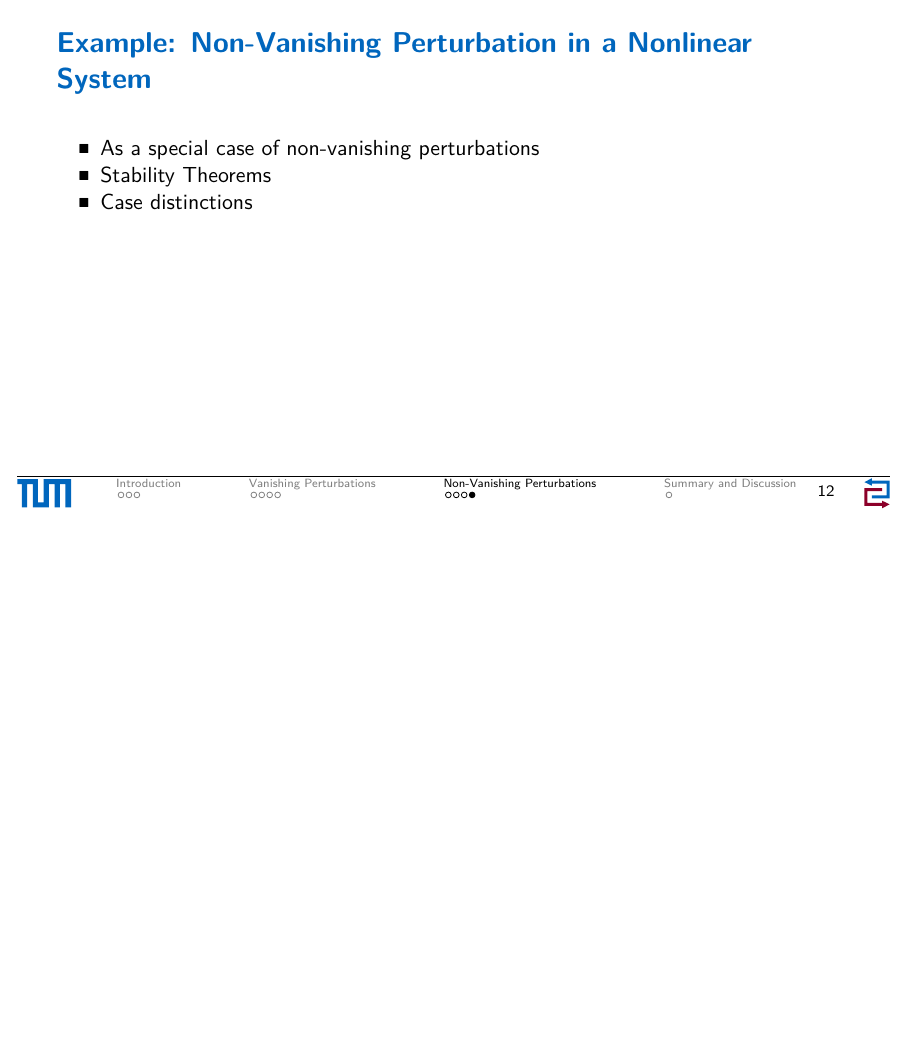
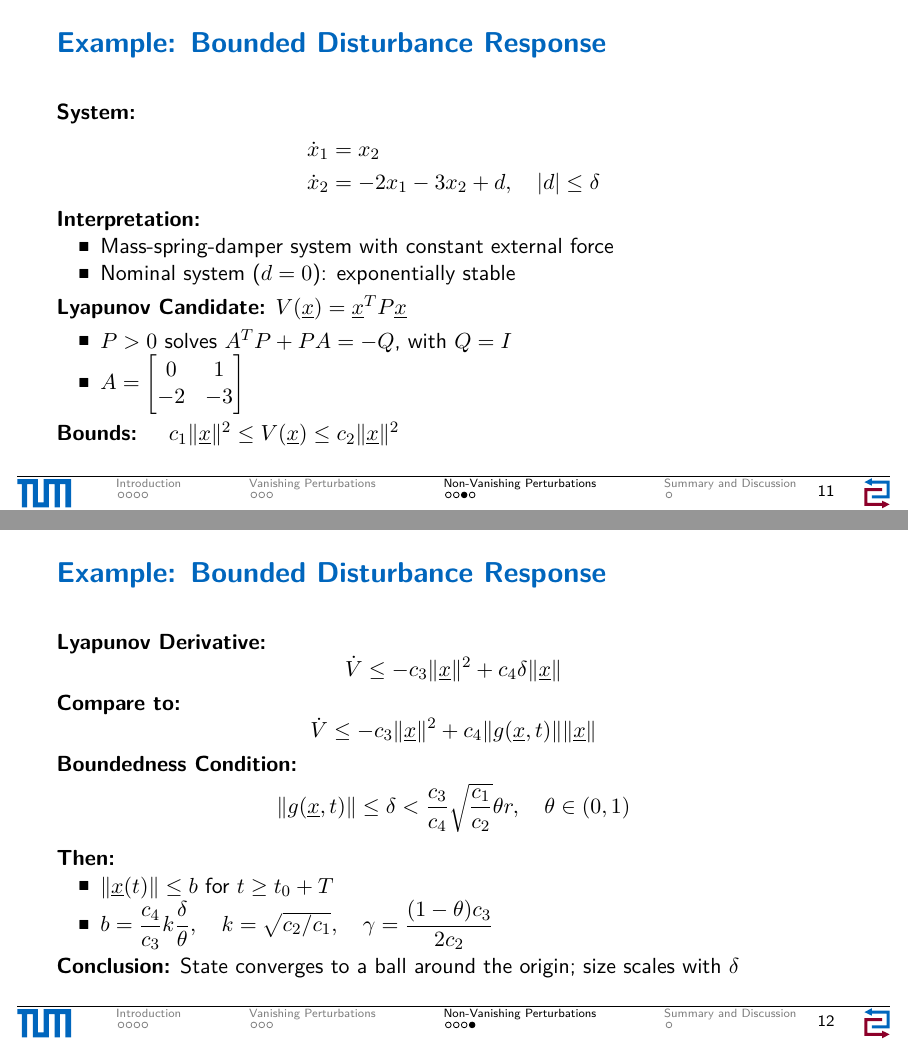
Before and after one commit to YellowFromEgg/Presentation_ANC, LaTeX slides (Main.tex): page 12 of 15 before the commit and pages 11 and 12 of 15 after it, the two joined at a grey line, the shorter picture padded with empty space. The pictures show the PDF file Main.pdf that the author committed with the source.

Commit message:
Added examples for both cases and condesed slides a bit, still 13 slides :(

```diff
--- a/Main.tex
+++ b/Main.tex
@@ -117,3 +117,23 @@
     \end{columns}
 \end{frame}
 
+\begin{frame}
+	\frametitle{Perturbation Models: Vanishing vs. Non-Vanishing}
+	\textbf{Motivation:} Exact modeling is rarely possible due to disturbances, unmodeled dynamics, or parameter drift.
+
+	\vspace{0.5em}
+	\textbf{System:} $\dot{\underline{x}} = f(\underline{x}) + g(\underline{x}, t)$
+	\begin{itemize}
+		\item $f$ locally Lipschitz
+		\item $g$ piecewise continuous in $t$, locally Lipschitz in $\underline{x}$
+		\item $g$ generally unknown, but bounded
+	\end{itemize}
+
+	\vspace{0.5em}
+	\textbf{Vanishing Perturbation:} $g(\underline{x}, t) \to 0$ as $\underline{x} \to 0$ \\
+	$\Rightarrow$ Exponential stability of the origin is preserved (robustness)
+
+	\vspace{0.3em}
+	\textbf{Non-Vanishing Perturbation:} $g(\underline{x}, t) \not\to 0$ as $\underline{x} \to 0$ \\
+	$\Rightarrow$ Solutions remain bounded (ultimate boundedness)
+\end{frame}
@@ -237,5 +276,7 @@
+		\item Lyapunov function $V(t, \underline{x})$ is positive definite and radially unbounded
+		\item Perturbation bound:
 		\begin{align*}
-			\|g(\underline{x},t)\| \leq \delta<\frac{c_3}{c_4}\sqrt{\frac{c_1}{c_2}}\theta r, \text{ with } \in(0,1), r>0
+			\|g(\underline{x}, t)\| \leq \delta < \frac{c_3}{c_4} \sqrt{\frac{c_1}{c_2}}\, \theta r, \quad \theta \in (0,1),\ r > 0
 		\end{align*}
 	\end{itemize}
 \end{frame}
@@ -243 +285,5 @@
 \begin{frame}
+	\frametitle{Lyapunov-Based Conditions for Boundedness}
+
+	\textbf{Exponential Stability:} \\
+	For all initial conditions satisfying $\|\underline{x}(t_0)\| \leq \sqrt{c_1/c_2} \, r$:
@@ -247,23 +290,79 @@
 	\begin{align*}
-		\|\underline{x}(t)\| \leq ke^{-\gamma(t-t_0)}\|\underline{x}(t_0)\|, t_0 \leq t \leq t_0+T
+		\|\underline{x}(t)\| \leq k\, e^{-\gamma (t - t_0)} \|\underline{x}(t_0)\|, \quad t_0 \leq t \leq t_0 + T
 	\end{align*}
+
+	\textbf{Ultimate Boundedness:}
 	\begin{align*}
-		\|\underline{x}(t)\| \leq b \forall\, t \geq t_0+T
+		\|\underline{x}(t)\| \leq b \quad \forall\, t \geq t_0 + T
 	\end{align*}
+
+	\textbf{Parameters:}
 	\begin{align*}
-		\text{where } k=\sqrt{\frac{c_2}{c_1}},\,\gamma=\frac{(1-\theta)c_3}{2c_2},\, b=\frac{c_4}{c_3}k\frac{\delta}{\theta}
+		k = \sqrt{\frac{c_2}{c_1}}, \quad \gamma = \frac{(1 - \theta)c_3}{2c_2}, \quad b = \frac{c_4}{c_3}k \frac{\delta}{\theta}
 	\end{align*}
+\end{frame}
+
+\begin{frame}
+	\frametitle{Example: Bounded Disturbance Response}
+
+	\textbf{System:}
+	\begin{align*}
+		\dot{x}_1 &= x_2 \\
+		\dot{x}_2 &= -2x_1 - 3x_2 + d, \quad |d| \leq \delta
+	\end{align*}
+
+	\textbf{Interpretation:}
+	\begin{itemize}
+		\item Mass-spring-damper system with constant external force
+		\item Nominal system ($d = 0$): exponentially stable
+	\end{itemize}
+
+	\vspace{0.3em}
+
+	\textbf{Lyapunov Candidate:} $V(\underline{x}) = \underline{x}^T P \underline{x}$
+
+	\vspace{0.3em}
+	\begin{itemize}
+		\item $P > 0$ solves $A^T P + P A = -Q$, with $Q = I$
+		\item $A = \begin{bmatrix} 0 & 1 \\ -2 & -3 \end{bmatrix}$
+	\end{itemize}
+
+	\vspace{0.3em}
+	\textbf{Bounds:} \quad $c_1 \|\underline{x}\|^2 \leq V(\underline{x}) \leq c_2 \|\underline{x}\|^2$
 \end{frame}
 
 
 \begin{frame}
-	\frametitle{Example: Non-Vanishing Perturbation in a Nonlinear System}
+	\frametitle{Example: Bounded Disturbance Response}
+
+	\textbf{Lyapunov Derivative:}
+	\[
+		\dot{V} \leq -c_3 \|\underline{x}\|^2 + c_4 \delta \|\underline{x}\|
+	\]
+
+	\textbf{Compare to:}
+	\[
+		\dot{V} \leq -c_3 \|\underline{x}\|^2 + c_4 \|g(\underline{x}, t)\| \|\underline{x}\|
+	\]
+
+	\textbf{Boundedness Condition:}
+	\[
+		\|g(\underline{x}, t)\| \leq \delta < \frac{c_3}{c_4} \sqrt{\frac{c_1}{c_2}} \theta r, \quad \theta \in (0,1)
+	\]
+
+	\vspace{0.3em}
+	\textbf{Then:}
 	\begin{itemize}
-		\item As a special case of non-vanishing perturbations
-		\item Stability Theorems
-		\item Case distinctions
+		\item $\|\underline{x}(t)\| \leq b$ for $t \geq t_0 + T$
+		\item $b = \dfrac{c_4}{c_3} k \dfrac{\delta}{\theta}, \quad k = \sqrt{c_2/c_1}, \quad \gamma = \dfrac{(1 - \theta)c_3}{2c_2}$
 	\end{itemize}
+
+	\vspace{0.3em}
+	\textbf{Conclusion:} State converges to a ball around the origin; size scales with $\delta$
 \end{frame}
+
+
+
 
 %%%%%%%%%%%%%%%%%%%%%%%%%%%%%%%%%%%%%%%%%%%%%%%%%%
 \section{Summary and Discussion}
```
Also changed, not shown: Main.pdf, Main.tex (155 more changed lines), 7 other files.
